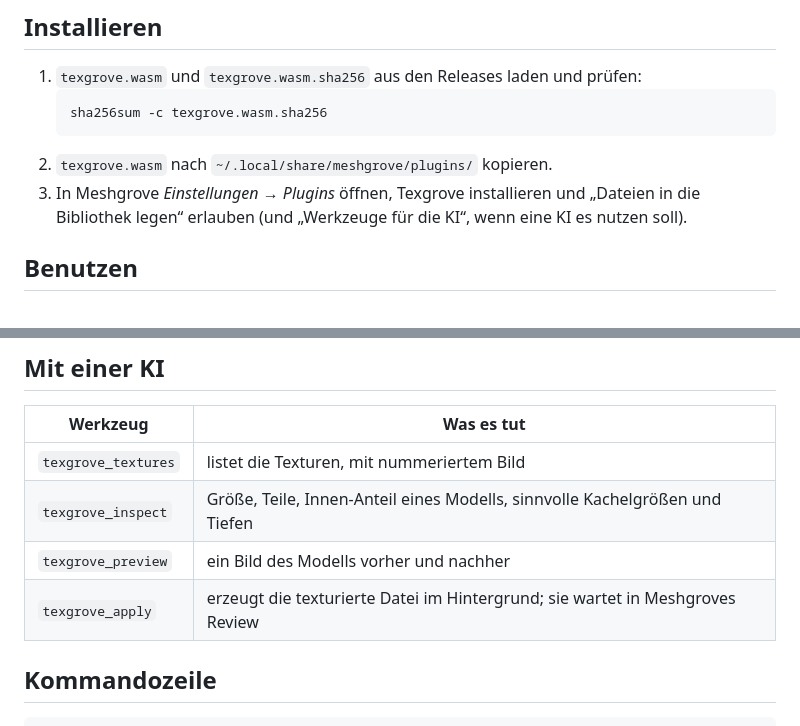
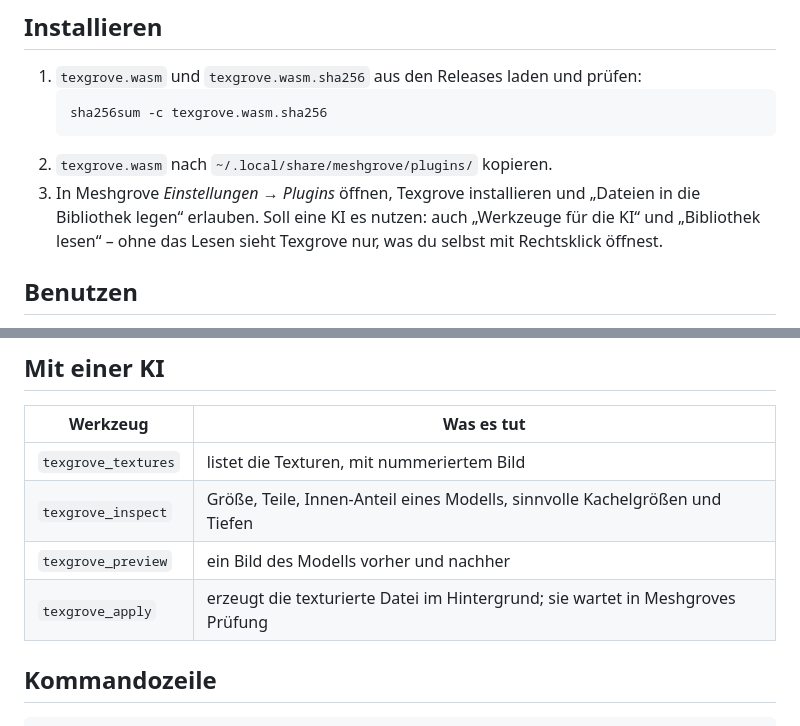
Before and after one commit to DonDavis-vibe/Texgrove, a Markdown page: README.de.md, 2 parts joined by grey strips. Rendered like a GitHub page.

````diff
--- a/README.de.md
+++ b/README.de.md
@@ -33,7 +33,8 @@ und auch eine KI wie Claude kann es bedienen.
    ```
 2. `texgrove.wasm` nach `~/.local/share/meshgrove/plugins/` kopieren.
 3. In Meshgrove *Einstellungen → Plugins* öffnen, Texgrove installieren und „Dateien in die
-   Bibliothek legen“ erlauben (und „Werkzeuge für die KI“, wenn eine KI es nutzen soll).
+   Bibliothek legen“ erlauben. Soll eine KI es nutzen: auch „Werkzeuge für die KI“ und
+   „Bibliothek lesen“ – ohne das Lesen sieht Texgrove nur, was du selbst mit Rechtsklick öffnest.
 
 ## Benutzen
 
@@ -50,7 +51,7 @@ Meshgroves Verlauf.
 | `texgrove_textures` | listet die Texturen, mit nummeriertem Bild |
 | `texgrove_inspect` | Größe, Teile, Innen-Anteil eines Modells, sinnvolle Kachelgrößen und Tiefen |
 | `texgrove_preview` | ein Bild des Modells vorher und nachher |
-| `texgrove_apply` | erzeugt die texturierte Datei im Hintergrund; sie wartet in Meshgroves Review |
+| `texgrove_apply` | erzeugt die texturierte Datei im Hintergrund; sie wartet in Meshgroves Prüfung |
 
 ## Kommandozeile
 
````
Also changed, not shown: README.md (+2 -1 lines), tasks/todo.md (+3 -0 lines), assets/entwuerfe/icon_zylinder_s8101.png (added), 2 other files.
